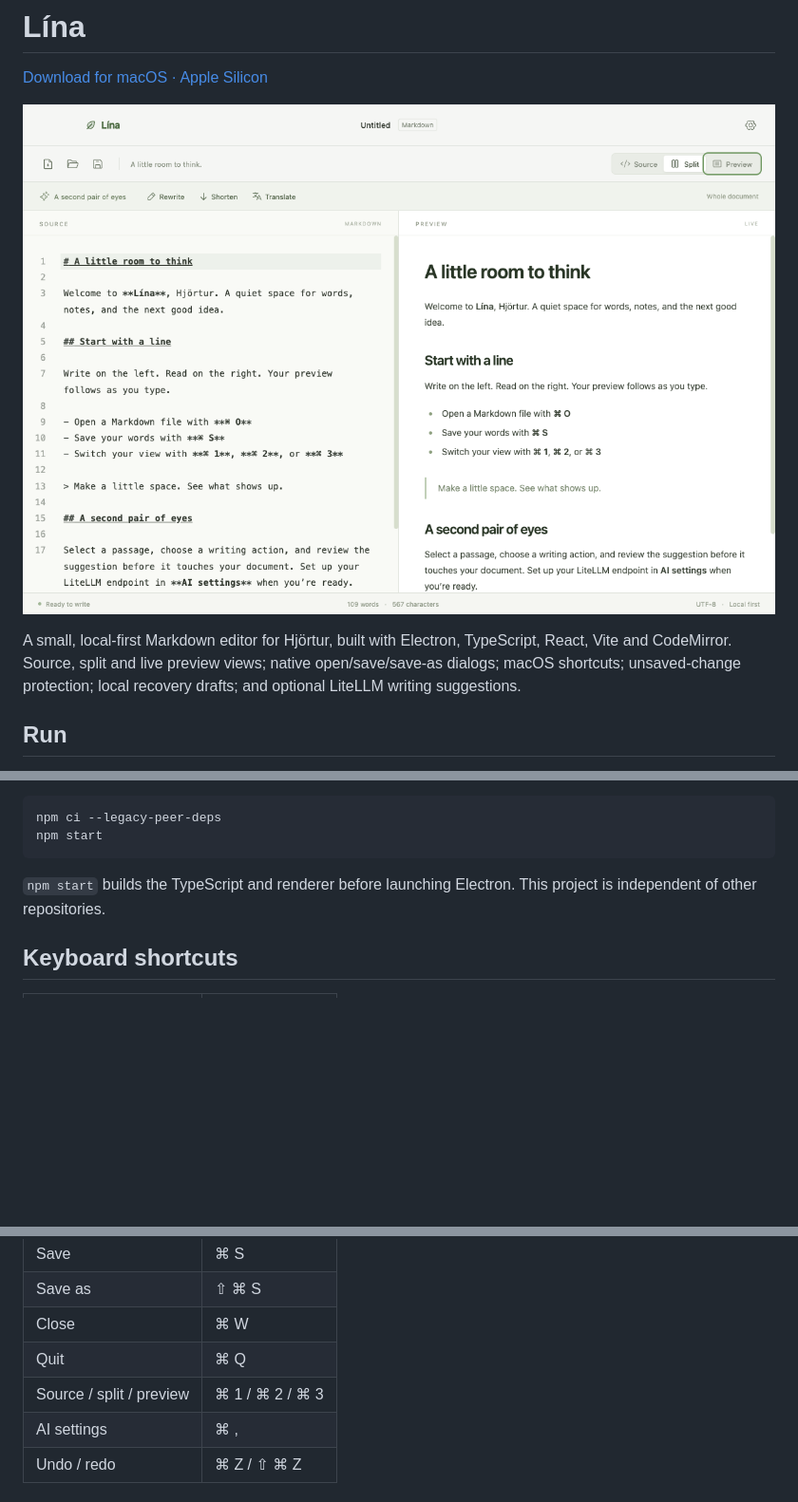
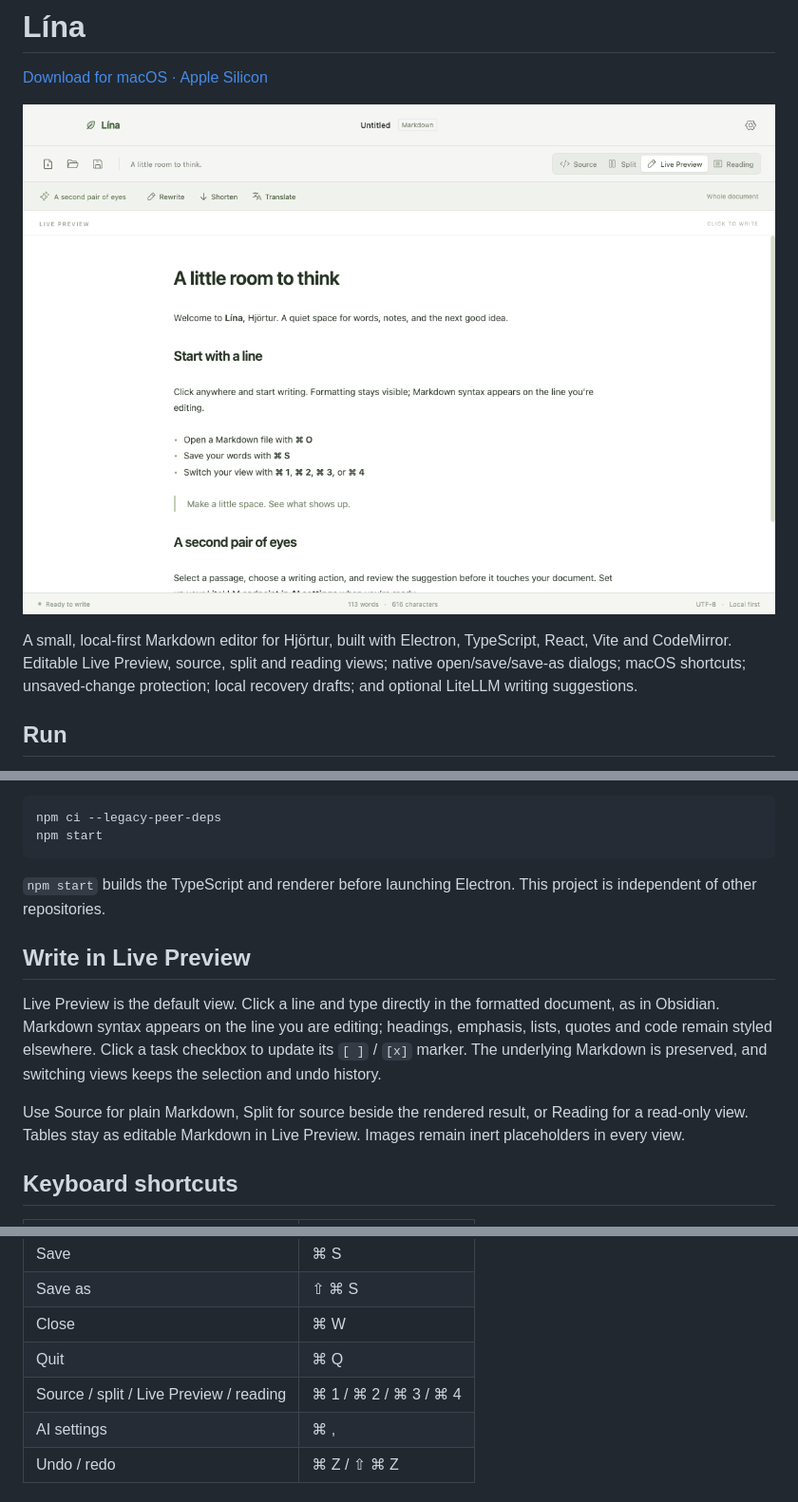
Before and after one commit to hjortursi/Markdowneditor, a Markdown page: README.md, 3 parts joined by grey strips. Shown at 95% size. GitHub-like rendering; pictures changed too: docs/lina.png; blank space fills up the shorter version.

Commit message:
Add editable Live Preview with preserved Markdown and undo

```diff
--- a/README.md
+++ b/README.md
@@ -4,7 +4,7 @@
 
 ![Lína Markdown editor](docs/lina.png)
 
-A small, local-first Markdown editor for Hjörtur, built with Electron, TypeScript, React, Vite and CodeMirror. Source, split and live preview views; native open/save/save-as dialogs; macOS shortcuts; unsaved-change protection; local recovery drafts; and optional LiteLLM writing suggestions.
+A small, local-first Markdown editor for Hjörtur, built with Electron, TypeScript, React, Vite and CodeMirror. Editable Live Preview, source, split and reading views; native open/save/save-as dialogs; macOS shortcuts; unsaved-change protection; local recovery drafts; and optional LiteLLM writing suggestions.
 
 ## Run
 
@@ -19,6 +19,12 @@ npm start
 
 `npm start` builds the TypeScript and renderer before launching Electron. This project is independent of other repositories.
 
+## Write in Live Preview
+
+Live Preview is the default view. Click a line and type directly in the formatted document, as in Obsidian. Markdown syntax appears on the line you are editing; headings, emphasis, lists, quotes and code remain styled elsewhere. Click a task checkbox to update its `[ ]` / `[x]` marker. The underlying Markdown is preserved, and switching views keeps the selection and undo history.
+
+Use Source for plain Markdown, Split for source beside the rendered result, or Reading for a read-only view. Tables stay as editable Markdown in Live Preview. Images remain inert placeholders in every view.
+
 ## Keyboard shortcuts
 
 | Action | Shortcut |
@@ -29,7 +35,7 @@ npm start
 | Save as | ⇧ ⌘ S |
 | Close | ⌘ W |
 | Quit | ⌘ Q |
-| Source / split / preview | ⌘ 1 / ⌘ 2 / ⌘ 3 |
+| Source / split / Live Preview / reading | ⌘ 1 / ⌘ 2 / ⌘ 3 / ⌘ 4 |
 | AI settings | ⌘ , |
 | Undo / redo | ⌘ Z / ⇧ ⌘ Z |
 
```
Also changed, not shown: other parts of README.md (+1 -1 lines), VERIFICATION.md (+5 -5 lines), 11 other files.
